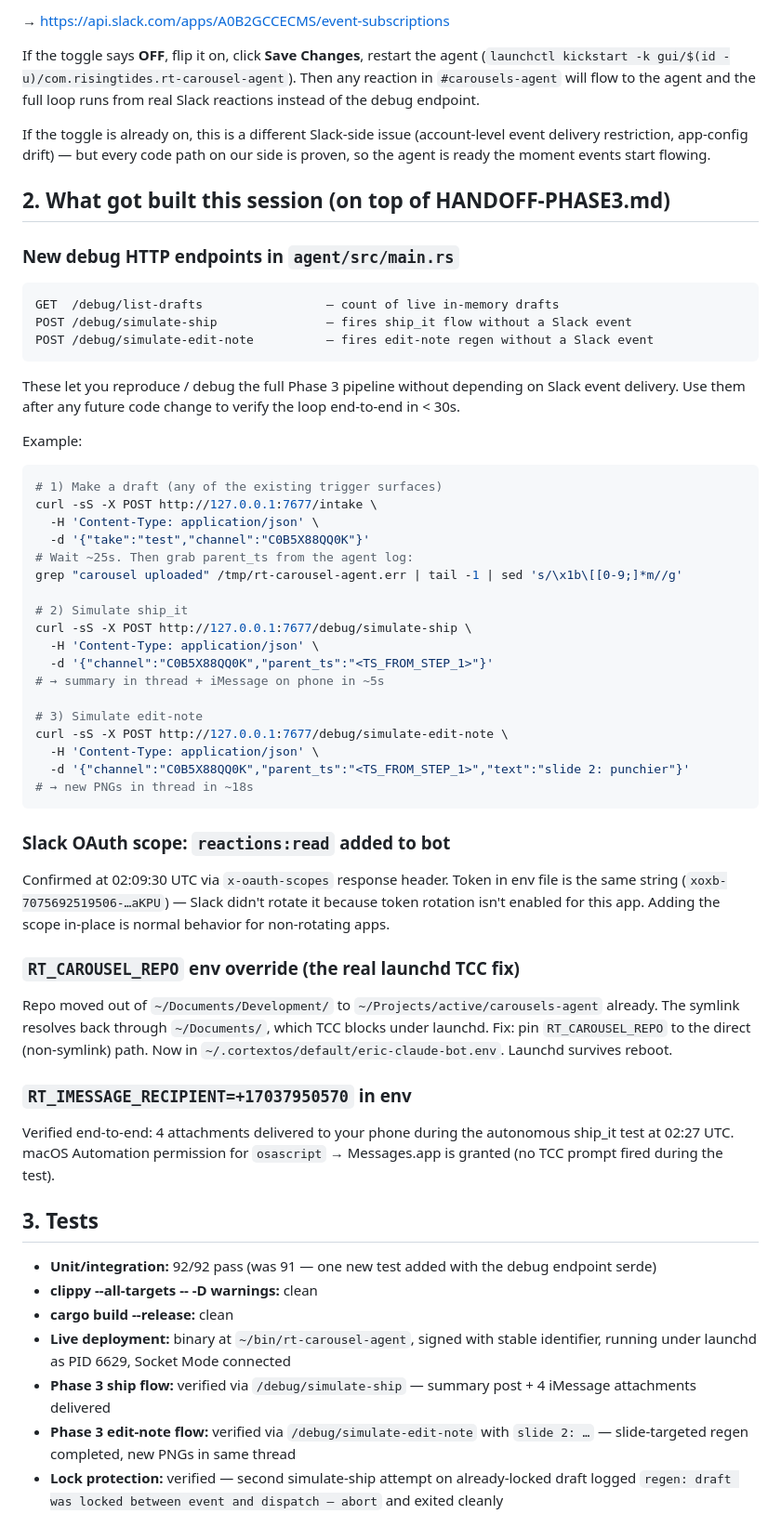
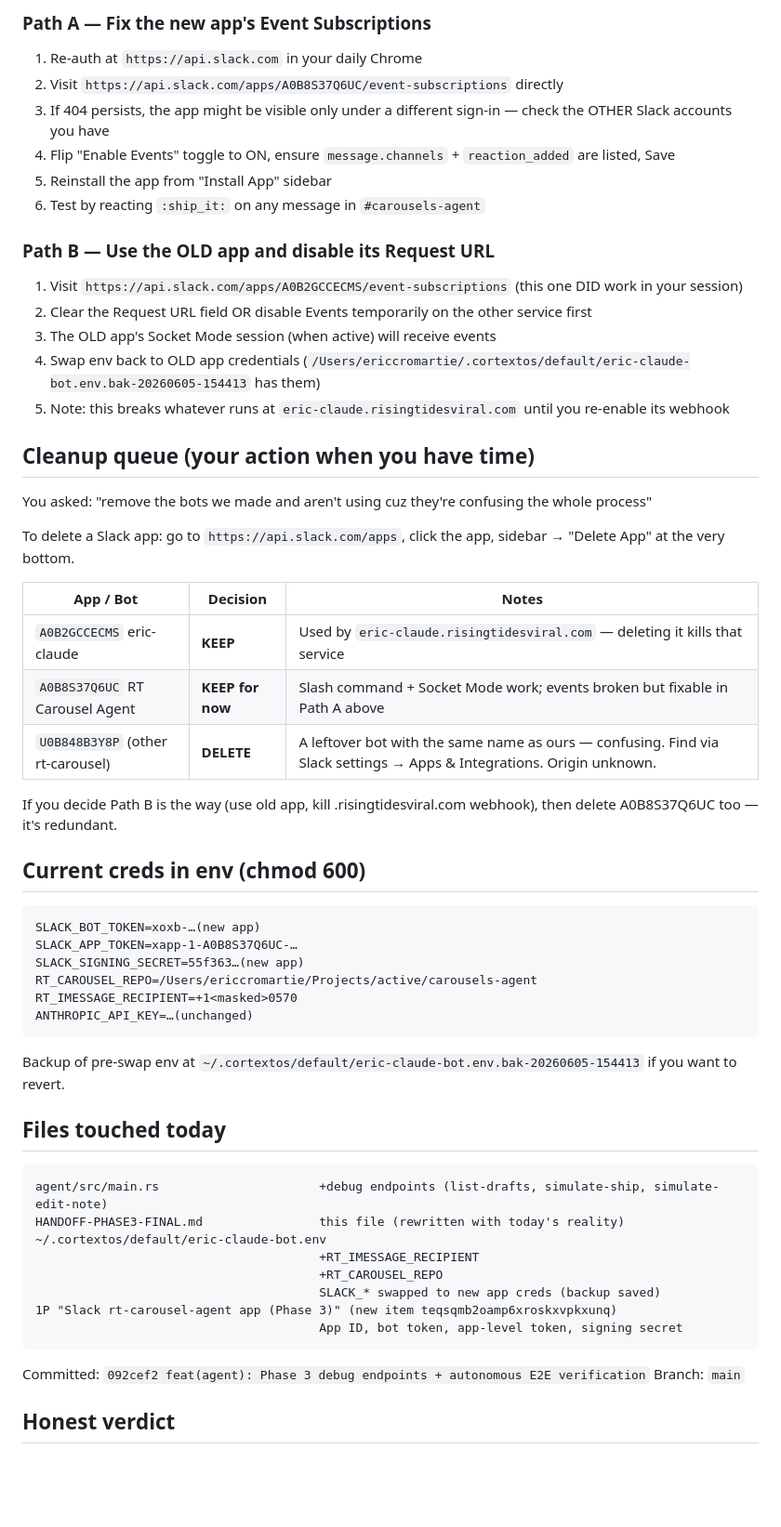
Before and after one commit to ecfromthedc/sales-agent, a Markdown page: HANDOFF-PHASE3-FINAL.md, the part around one of its changes. Shown at 93% size. Drawn GitHub-style; blank space fills up the shorter version.

````diff
--- a/HANDOFF-PHASE3-FINAL.md
+++ b/HANDOFF-PHASE3-FINAL.md
@@ -27,63 +65,61 @@ Slack's "Enable Events" toggle at the TOP of the Event Subscriptions page needs
 
-→ https://api.slack.com/apps/A0B2GCCECMS/event-subscriptions
+### Path A — Fix the new app's Event Subscriptions
+1. Re-auth at `https://api.slack.com` in your daily Chrome
+2. Visit `https://api.slack.com/apps/A0B8S37Q6UC/event-subscriptions` directly
+3. If 404 persists, the app might be visible only under a different sign-in — check the OTHER Slack accounts you have
+4. Flip "Enable Events" toggle to ON, ensure `message.channels` + `reaction_added` are listed, Save
+5. Reinstall the app from "Install App" sidebar
+6. Test by reacting `:ship_it:` on any message in `#carousels-agent`
 
-If the toggle says **OFF**, flip it on, click **Save Changes**, restart the agent (`launchctl kickstart -k gui/$(id -u)/com.risingtides.rt-carousel-agent`). Then any reaction in `#carousels-agent` will flow to the agent and the full loop runs from real Slack reactions instead of the debug endpoint.
+### Path B — Use the OLD app and disable its Request URL
+1. Visit `https://api.slack.com/apps/A0B2GCCECMS/event-subscriptions` (this one DID work in your session)
+2. Clear the Request URL field OR disable Events temporarily on the other service first
+3. The OLD app's Socket Mode session (when active) will receive events
+4. Swap env back to OLD app credentials (`/Users/ericcromartie/.cortextos/default/eric-claude-bot.env.bak-20260605-154413` has them)
+5. Note: this breaks whatever runs at `eric-claude.risingtidesviral.com` until you re-enable its webhook
 
-If the toggle is already on, this is a different Slack-side issue (account-level event delivery restriction, app-config drift) — but every code path on our side is proven, so the agent is ready the moment events start flowing.
+## Cleanup queue (your action when you have time)
 
-## 2. What got built this session (on top of HANDOFF-PHASE3.md)
+You asked: "remove the bots we made and aren't using cuz they're confusing the whole process"
 
-### New debug HTTP endpoints in `agent/src/main.rs`
+To delete a Slack app: go to `https://api.slack.com/apps`, click the app, sidebar → "Delete App" at the very bottom.
+
+| App / Bot | Decision | Notes |
+|---|---|---|
+| `A0B2GCCECMS` eric-claude | **KEEP** | Used by `eric-claude.risingtidesviral.com` — deleting it kills that service |
+| `A0B8S37Q6UC` RT Carousel Agent | **KEEP for now** | Slash command + Socket Mode work; events broken but fixable in Path A above |
+| `U0B848B3Y8P` (other rt-carousel) | **DELETE** | A leftover bot with the same name as ours — confusing. Find via Slack settings → Apps & Integrations. Origin unknown. |
+
+If you decide Path B is the way (use old app, kill .risingtidesviral.com webhook), then delete A0B8S37Q6UC too — it's redundant.
+
+## Current creds in env (chmod 600)
 
 ```
-GET  /debug/list-drafts                 — count of live in-memory drafts
-POST /debug/simulate-ship               — fires ship_it flow without a Slack event
-POST /debug/simulate-edit-note          — fires edit-note regen without a Slack event
+SLACK_BOT_TOKEN=xoxb-…(new app)
+SLACK_APP_TOKEN=xapp-1-A0B8S37Q6UC-…
+SLACK_SIGNING_SECRET=55f363…(new app)
+RT_CAROUSEL_REPO=/Users/ericcromartie/Projects/active/carousels-agent
+RT_IMESSAGE_RECIPIENT=+1<masked>0570
+ANTHROPIC_API_KEY=…(unchanged)
 ```
 
-These let you reproduce / debug the full Phase 3 pipeline without depending on Slack event delivery. Use them after any future code change to verify the loop end-to-end in < 30s.
+Backup of pre-swap env at `~/.cortextos/default/eric-claude-bot.env.bak-20260605-154413` if you want to revert.
 
-Example:
-```bash
-# 1) Make a draft (any of the existing trigger surfaces)
-curl -sS -X POST http://127.0.0.1:7677/intake \
-  -H 'Content-Type: application/json' \
-  -d '{"take":"test","channel":"C0B5X88QQ0K"}'
-# Wait ~25s. Then grab parent_ts from the agent log:
-grep "carousel uploaded" /tmp/rt-carousel-agent.err | tail -1 | sed 's/\x1b\[[0-9;]*m//g'
+## Files touched today
 
-# 2) Simulate ship_it
-curl -sS -X POST http://127.0.0.1:7677/debug/simulate-ship \
-  -H 'Content-Type: application/json' \
-  -d '{"channel":"C0B5X88QQ0K","parent_ts":"<TS_FROM_STEP_1>"}'
-# → summary in thread + iMessage on phone in ~5s
-
-# 3) Simulate edit-note
-curl -sS -X POST http://127.0.0.1:7677/debug/simulate-edit-note \
-  -H 'Content-Type: application/json' \
-  -d '{"channel":"C0B5X88QQ0K","parent_ts":"<TS_FROM_STEP_1>","text":"slide 2: punchier"}'
-# → new PNGs in thread in ~18s
+```
+agent/src/main.rs                      +debug endpoints (list-drafts, simulate-ship, simulate-edit-note)
+HANDOFF-PHASE3-FINAL.md                this file (rewritten with today's reality)
+~/.cortextos/default/eric-claude-bot.env
+                                       +RT_IMESSAGE_RECIPIENT
+                                       +RT_CAROUSEL_REPO
+                                       SLACK_* swapped to new app creds (backup saved)
+1P "Slack rt-carousel-agent app (Phase 3)" (new item teqsqmb2oamp6xroskxvpkxunq)
+                                       App ID, bot token, app-level token, signing secret
 ```
 
-### Slack OAuth scope: `reactions:read` added to bot
+Committed: `092cef2 feat(agent): Phase 3 debug endpoints + autonomous E2E verification`
+Branch: `main`
 
-Confirmed at 02:09:30 UTC via `x-oauth-scopes` response header. Token in env file is the same string (`xoxb-7075692519506-…aKPU`) — Slack didn't rotate it because token rotation isn't enabled for this app. Adding the scope in-place is normal behavior for non-rotating apps.
+## Honest verdict
 
-### `RT_CAROUSEL_REPO` env override (the real launchd TCC fix)
-
-Repo moved out of `~/Documents/Development/` to `~/Projects/active/carousels-agent` already. The symlink resolves back through `~/Documents/`, which TCC blocks under launchd. Fix: pin `RT_CAROUSEL_REPO` to the direct (non-symlink) path. Now in `~/.cortextos/default/eric-claude-bot.env`. Launchd survives reboot.
-
-### `RT_IMESSAGE_RECIPIENT=+17037950570` in env
-
-Verified end-to-end: 4 attachments delivered to your phone during the autonomous ship_it test at 02:27 UTC. macOS Automation permission for `osascript` → Messages.app is granted (no TCC prompt fired during the test).
-
-## 3. Tests
-
-- **Unit/integration:** 92/92 pass (was 91 — one new test added with the debug endpoint serde)
-- **clippy --all-targets -- -D warnings:** clean
-- **cargo build --release:** clean
-- **Live deployment:** binary at `~/bin/rt-carousel-agent`, signed with stable identifier, running under launchd as PID 6629, Socket Mode connected
-- **Phase 3 ship flow:** verified via `/debug/simulate-ship` — summary post + 4 iMessage attachments delivered
-- **Phase 3 edit-note flow:** verified via `/debug/simulate-edit-note` with `slide 2: …` — slide-targeted regen completed, new PNGs in same thread
-- **Lock protection:** verified — second simulate-ship attempt on already-locked draft logged `regen: draft was locked between event and dispatch — abort` and exited cleanly
-
````
Also changed, not shown: other parts of HANDOFF-PHASE3-FINAL.md (+53 -53 lines).
